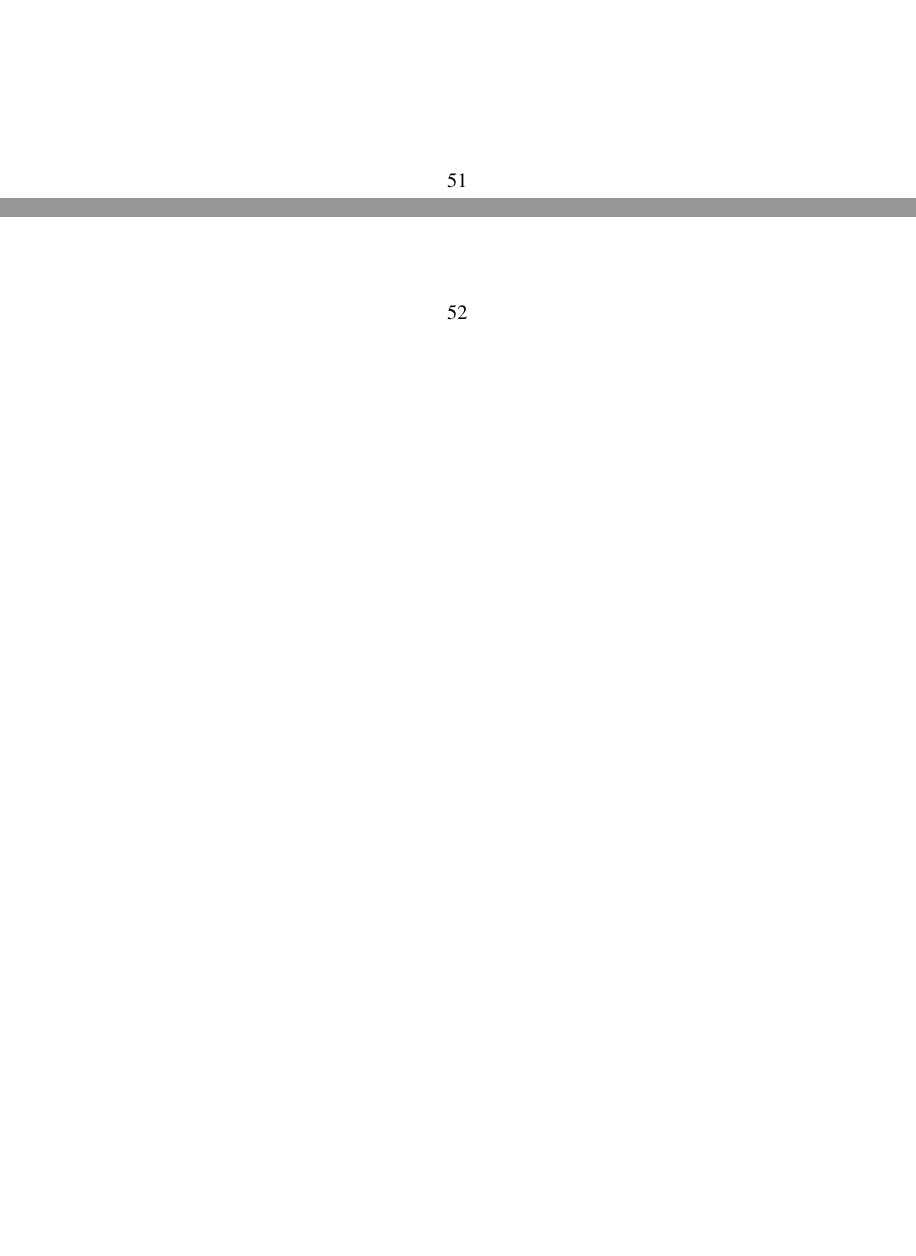
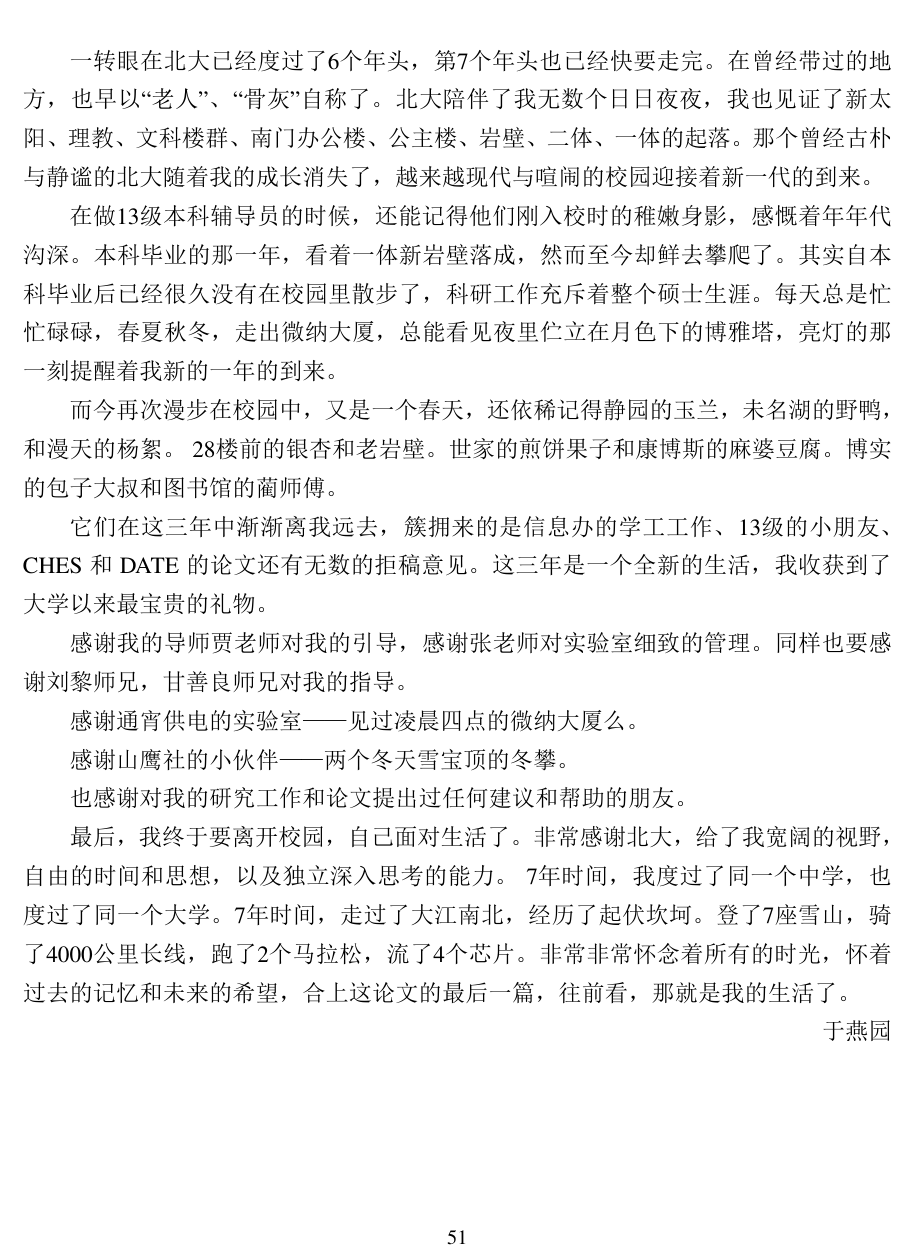
Before and after one commit to LoSealL/masterthesis, a LaTeX thesis (pkuthss/thesis.tex, which reads pkuthss/chap/acknowledge.tex): two parts of pages 61 and 62 of 63 before the commit and part of page 61 of 63 after it, the two joined at a grey line, cut at the place of the change, the shorter picture padded with empty space. The pictures show the PDF file pkuthss/thesis.pdf that the author committed with the source.

Commit message:
Correct syntax, final edition

```diff
--- a/pkuthss/chap/acknowledge.tex
+++ b/pkuthss/chap/acknowledge.tex
@@ -4,3 +4,34 @@
 
 \chapter{致谢}
 % 中文测试文字。
+一转眼在北大已经度过了6个年头，第7个年头也已经快要走完。
+在曾经带过的地方，也早以``老人''、``骨灰''自称了。
+北大陪伴了我无数个日日夜夜，我也见证了新太阳、理教、文科楼群、南门办公楼、公主楼、岩壁、二体、一体的起落。
+那个曾经古朴与静谧的北大随着我的成长消失了，越来越现代与喧闹的校园迎接着新一代的到来。
+
+在做13级本科辅导员的时候，还能记得他们刚入校时的稚嫩身影，感慨着年年代沟深。
+本科毕业的那一年，看着一体新岩壁落成，然而至今却鲜去攀爬了。
+其实自本科毕业后已经很久没有在校园里散步了，科研工作充斥着整个硕士生涯。
+每天总是忙忙碌碌，春夏秋冬，走出微纳大厦，总能看见夜里伫立在月色下的博雅塔，亮灯的那一刻提醒着我新的一年的到来。
+
+而今再次漫步在校园中，又是一个春天，还依稀记得静园的玉兰，未名湖的野鸭，和漫天的杨絮。
+28楼前的银杏和老岩壁。
+世家的煎饼果子和康博斯的麻婆豆腐。
+博实的包子大叔和图书馆的蔺师傅。
+
+它们在这三年中渐渐离我远去，簇拥来的是信息办的学工工作、13级的小朋友、CHES 和 DATE 的论文还有无数的拒稿意见。
+这三年是一个全新的生活，我收获到了大学以来最宝贵的礼物。
+
+感谢我的导师贾老师对我的引导，感谢张老师对实验室细致的管理。同样也要感谢刘黎师兄，甘善良师兄对我的指导。
+
+感谢通宵供电的实验室——见过凌晨四点的微纳大厦么。
+
+感谢山鹰社的小伙伴——两个冬天雪宝顶的冬攀。
+
+也感谢对我的研究工作和论文提出过任何建议和帮助的朋友。
+
+最后，我终于要离开校园，自己面对生活了。非常感谢北大，给了我宽阔的视野，自由的时间和思想，以及独立深入思考的能力。
+7年时间，我度过了同一个中学，也度过了同一个大学。7年时间，走过了大江南北，经历了起伏坎坷。
+登了7座雪山，骑了4000公里长线，跑了2个马拉松，流了4个芯片。非常非常怀念着所有的时光，怀着过去的记忆和未来的希望，合上这论文的最后一篇，往前看，那就是我的生活了。
+
+\rightline{于燕园}
```
Also changed, not shown: pkuthss/chap/chap1.tex (+1 -1 lines), pkuthss/chap/papers.tex (+1 -1 lines), pkuthss/thesis.tex (+6 -5 lines), manuscript/授权.pdf (added), manuscript/版权声明.pdf (added), pkuthss/thesis.pdf, 1 other file.
